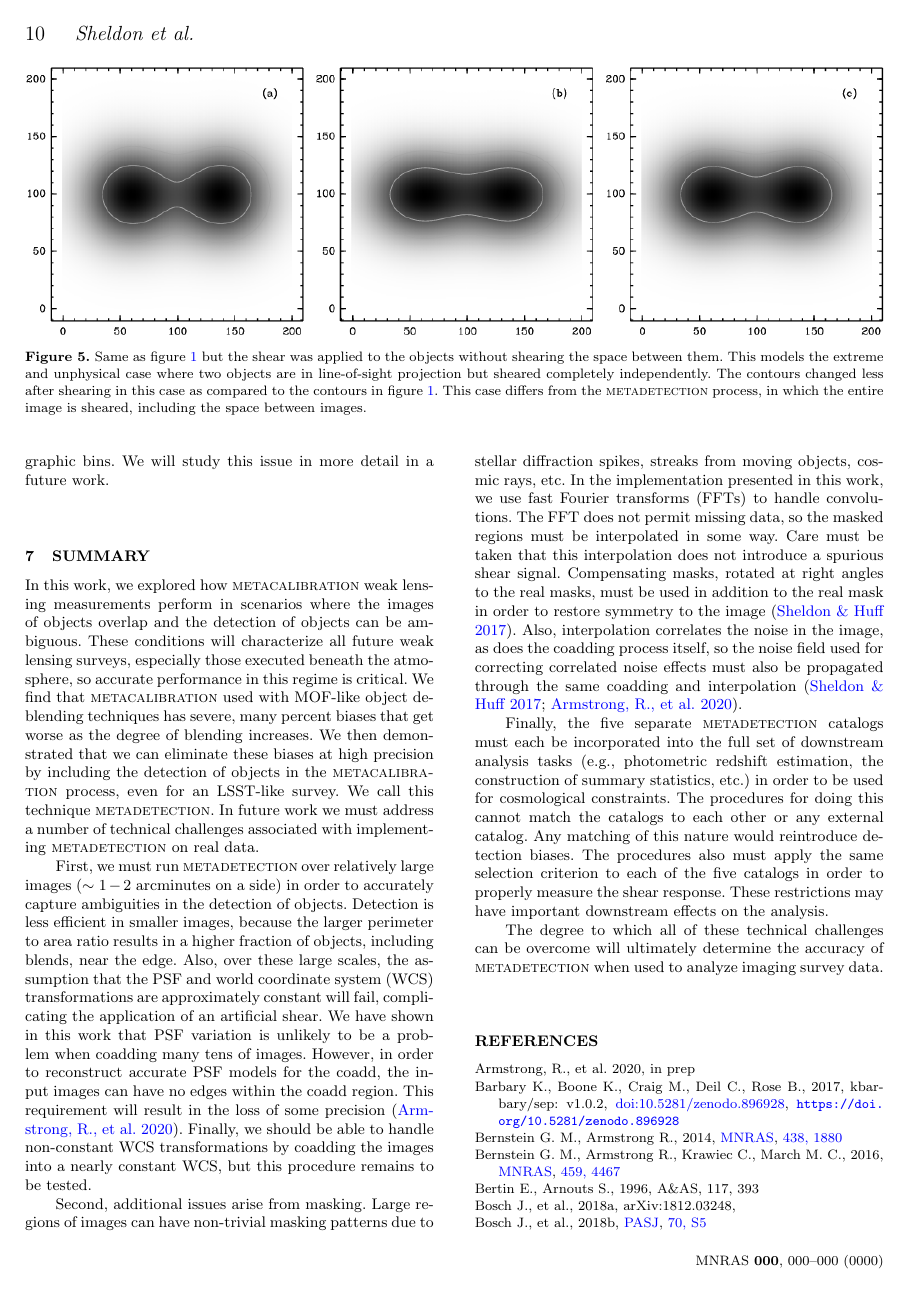
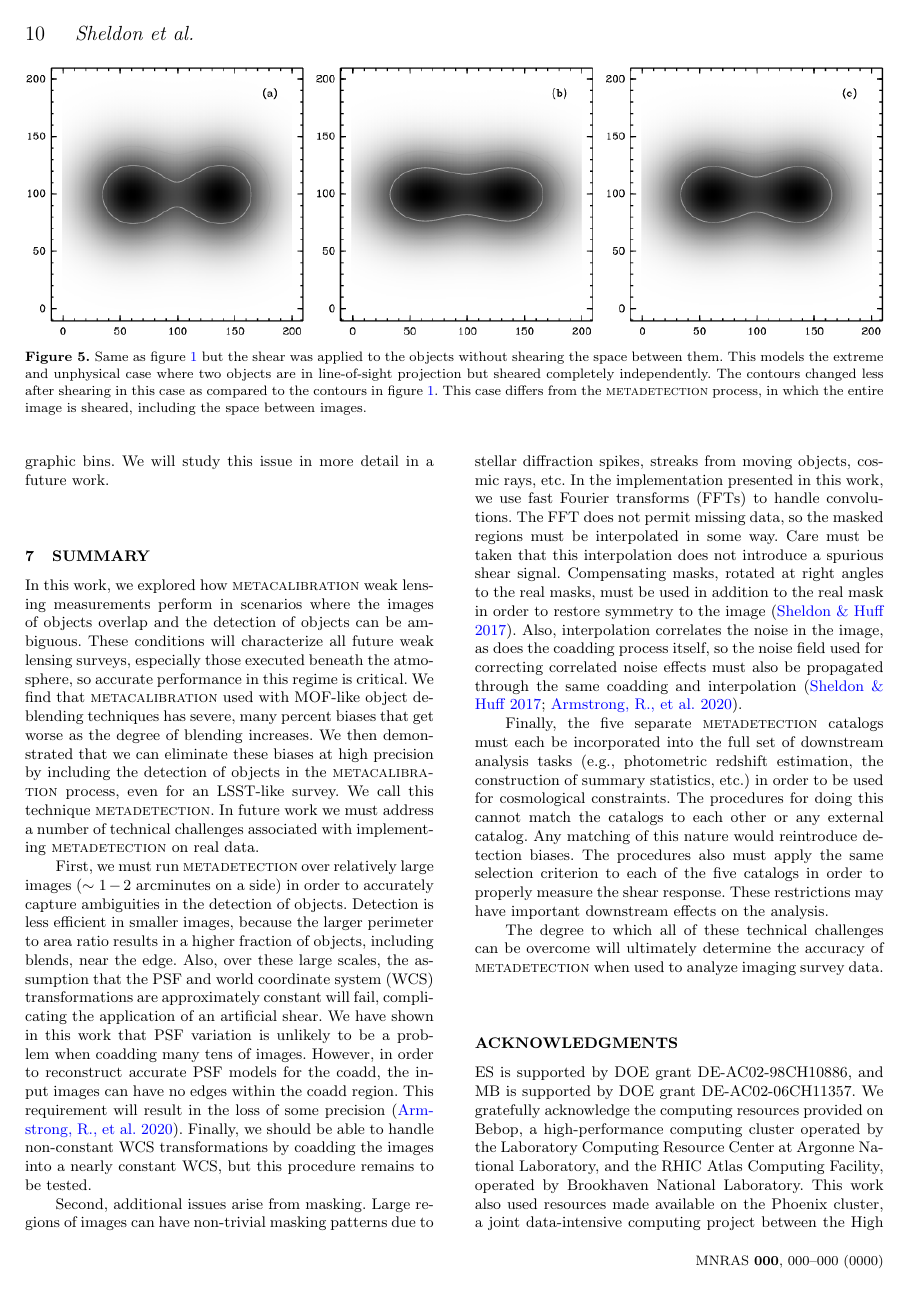
Before and after one commit to esheldon/metadetect-paper, a LaTeX paper (mdet.tex): page 10 of 13. Compiled offline with pdfLaTeX; a LaTeX package or settings file that is missing is left out.

Commit message:
add some ack

```diff
--- a/mdet.tex
+++ b/mdet.tex
@@ -1214,6 +1189,20 @@ The degree to which all of these technical challenges can be overcome will
 ultimately determine the accuracy of \mdet\ when used to analyze imaging survey
 data.
 
+
+\section*{Acknowledgments}
+
+ES is supported by DOE grant DE-AC02-98CH10886, and MB is supported by DOE
+grant DE-AC02-06CH11357.  We gratefully acknowledge the computing resources
+provided on Bebop, a high-performance computing cluster operated by the
+Laboratory Computing Resource Center at Argonne National Laboratory, and the
+RHIC Atlas Computing Facility, operated by Brookhaven National Laboratory.
+This work also used resources made available on the Phoenix cluster, a joint
+data-intensive computing project between the High Energy Physics Division and
+the Computing, Environment, and Life Sciences (CELS) Directorate at Argonne
+National Laboratory.
+
+
 \bibliographystyle{mnras}
 \bibliography{references}
 
```
Also changed, not shown: mdet.tex (27 more changed lines).
